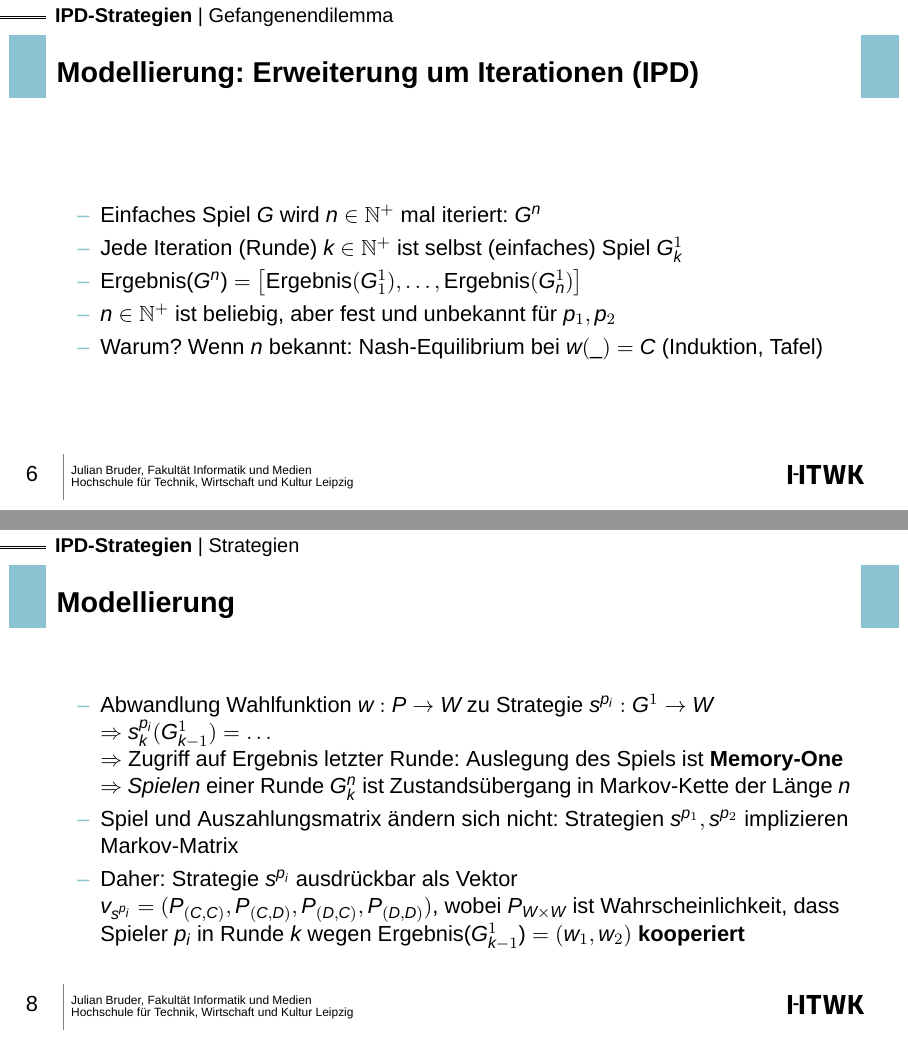
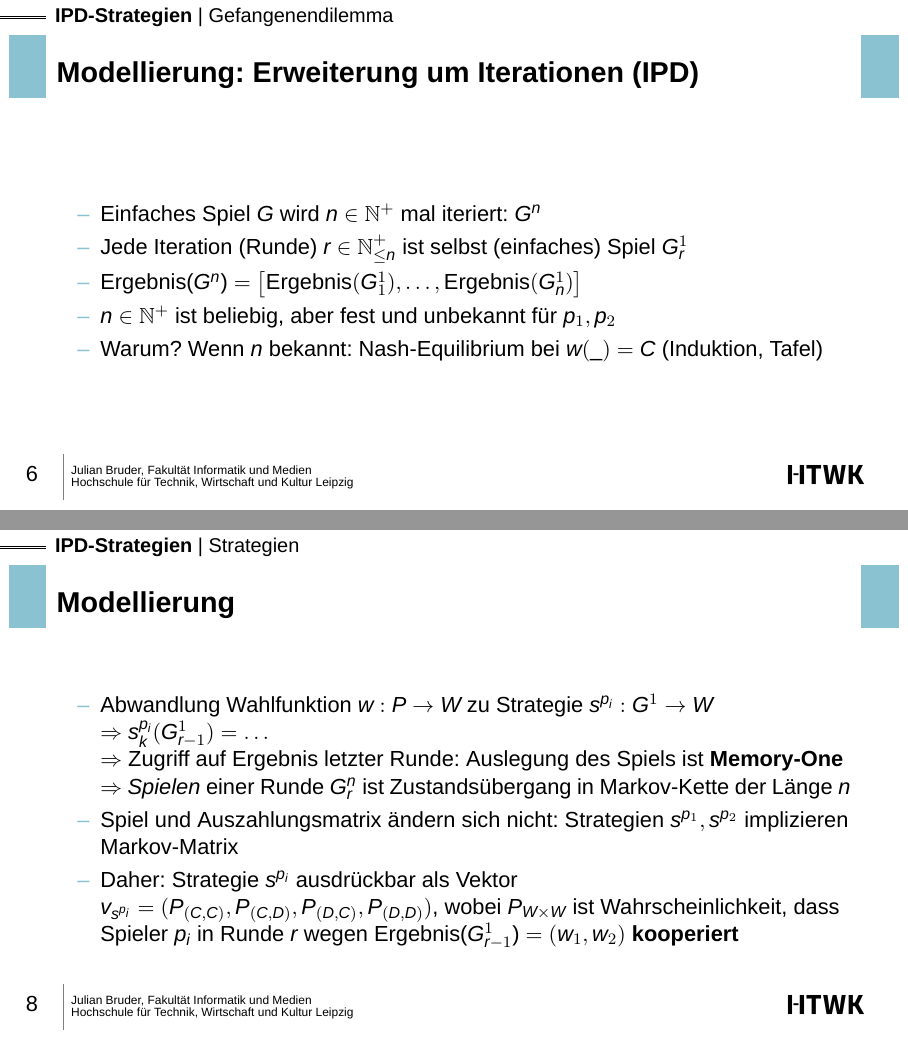
Before and after one commit to bruderj15/comsoc-ipd-presentation, LaTeX slides (src/main.tex, which reads src/slides/Gefangenendilemma.tex, src/slides/Strategie.tex): pages 6 and 8 of 14, joined at a grey line. Compiled offline with XeLaTeX.

Commit message:
main: hygiene

```diff
--- a/src/slides/Gefangenendilemma.tex
+++ b/src/slides/Gefangenendilemma.tex
@@ -21,7 +21,7 @@
 \begin{frame}{Modellierung: Erweiterung um Iterationen (IPD)}
     \begin{itemize}
         \item Einfaches Spiel $G$ wird $n \in \mathbb{N}^+$ mal iteriert: $G^n$
-        \item Jede Iteration (Runde) $k \in \mathbb{N}^+$ ist selbst (einfaches) Spiel $G_k^1$
+        \item Jede Iteration (Runde) $r \in \mathbb{N}^+_{\leq n}$ ist selbst (einfaches) Spiel $G_r^1$
         \item Ergebnis($G^n$) $ = \left[ \text{Ergebnis}(G_1^1), \ldots , \text{Ergebnis}(G_n^1) \right]$
         \item $n \in \mathbb{N}^+$ ist beliebig, aber fest und unbekannt für $p_1, p_2$
         \item Warum? Wenn $n$ bekannt: Nash-Equilibrium bei $w(\_) = C$ (Induktion, Tafel)
--- a/src/slides/Strategie.tex
+++ b/src/slides/Strategie.tex
@@ -3,12 +3,12 @@
 \begin{frame}{Modellierung}
     \begin{itemize}
         \item Abwandlung Wahlfunktion $w: P \rightarrow W$ zu Strategie $s^{p_i}: G^1 \rightarrow W$ \\
-        $\Rightarrow$ $s^{p_i}_k(G^1_{k-1}) = \ldots$ \\
+        $\Rightarrow$ $s^{p_i}_k(G^1_{r-1}) = \ldots$ \\
         $\Rightarrow$ Zugriff auf Ergebnis letzter Runde: Auslegung des Spiels ist \textbf{Memory-One}
-        $\Rightarrow$ \textit{Spielen} einer Runde $G_k^n$ ist Zustandsübergang in Markov-Kette der Länge $n$
+        $\Rightarrow$ \textit{Spielen} einer Runde $G_r^n$ ist Zustandsübergang in Markov-Kette der Länge $n$
         \item Spiel und Auszahlungsmatrix ändern sich nicht: Strategien $s^{p_1}, s^{p_2}$ implizieren Markov-Matrix
         \item Daher: Strategie $s^{p_i}$ ausdrückbar als Vektor $v_{s^{p_i}} = (P_{(C, C)}, P_{(C, D)}, P_{(D, C)}, P_{(D, D)})$,
-        wobei $P_{W \times W}$ ist Wahrscheinlichkeit, dass Spieler $p_i$ in Runde $k$ wegen Ergebnis($G^1_{k-1}$) $ = (w_1, w_2)$ \textbf{kooperiert}
+        wobei $P_{W \times W}$ ist Wahrscheinlichkeit, dass Spieler $p_i$ in Runde $r$ wegen Ergebnis($G^1_{r-1}$) $ = (w_1, w_2)$ \textbf{kooperiert}
     \end{itemize}
 \end{frame}
 
```
